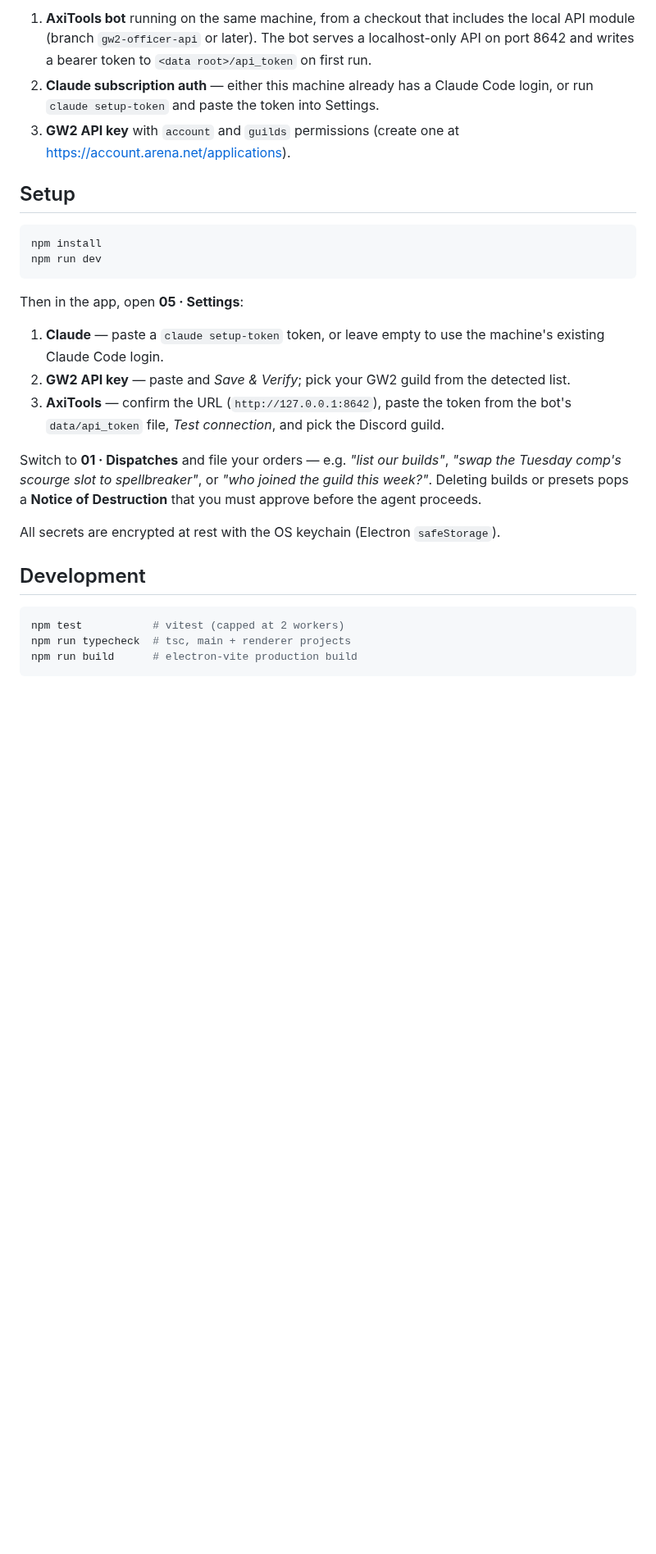
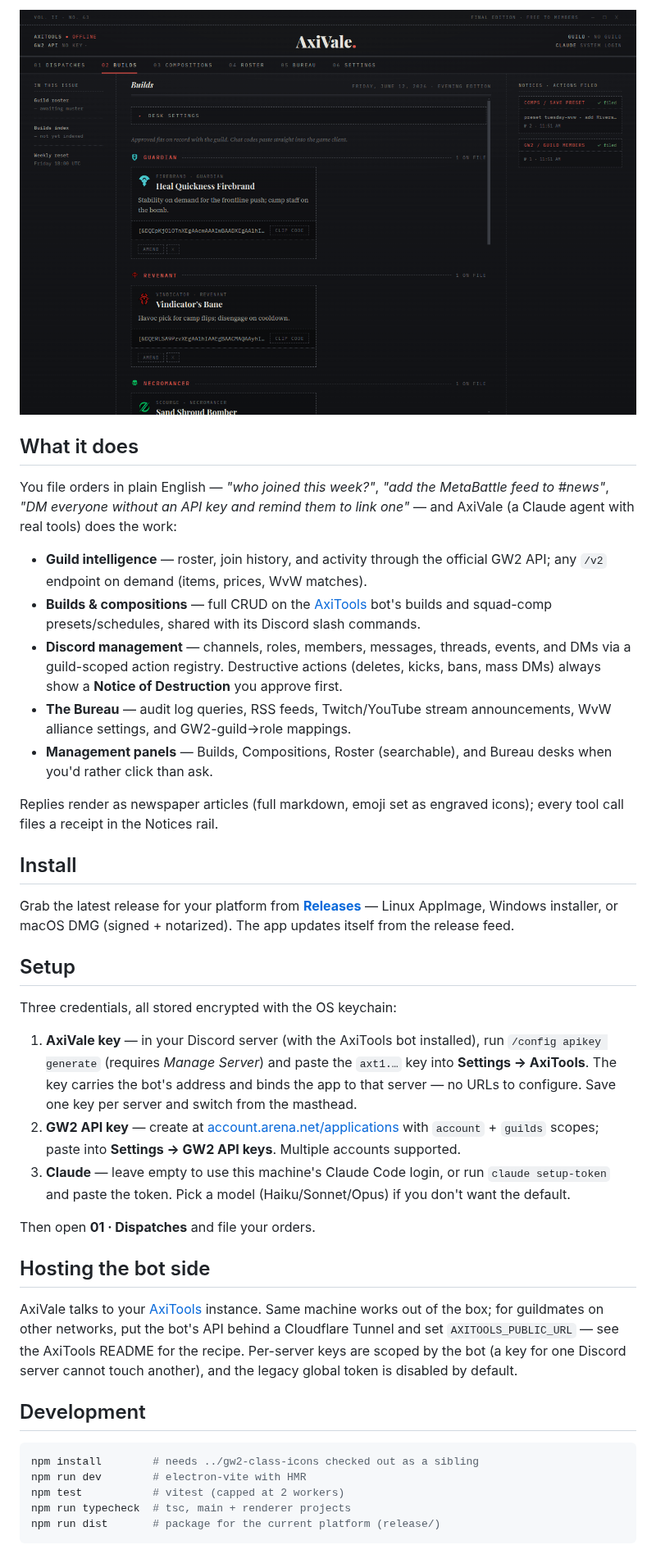
Before and after one commit to darkharasho/axivale, a Markdown page: README.md, the part around one of its changes. Shown at 82% size. Rendered like a GitHub page; pictures changed too: docs/screenshots/builds.png (added); blank space fills up the shorter version.

````diff
--- a/README.md
+++ b/README.md
@@ -14,42 +16,73 @@ renders as a clip-out coupon.
 
-1. **AxiTools bot** running on the same machine, from a checkout that includes
-   the local API module (branch `gw2-officer-api` or later). The bot serves a
-   localhost-only API on port 8642 and writes a bearer token to
-   `<data root>/api_token` on first run.
-2. **Claude subscription auth** — either this machine already has a Claude Code
-   login, or run `claude setup-token` and paste the token into Settings.
-3. **GW2 API key** with `account` and `guilds` permissions
-   (create one at <https://account.arena.net/applications>).
+<p align="center">
+  <img src="docs/screenshots/builds.png" alt="The Build Ledger: builds grouped by profession with class icons and clip-to-clipboard chat codes" width="800" />
+</p>
+
+## What it does
+
+You file orders in plain English — *"who joined this week?"*, *"add the
+MetaBattle feed to #news"*, *"DM everyone without an API key and remind them
+to link one"* — and AxiVale (a Claude agent with real tools) does the work:
+
+- **Guild intelligence** — roster, join history, and activity through the
+  official GW2 API; any `/v2` endpoint on demand (items, prices, WvW matches).
+- **Builds & compositions** — full CRUD on the [AxiTools](https://github.com/darkharasho/axitools)
+  bot's builds and squad-comp presets/schedules, shared with its Discord slash
+  commands.
+- **Discord management** — channels, roles, members, messages, threads,
+  events, and DMs via a guild-scoped action registry. Destructive actions
+  (deletes, kicks, bans, mass DMs) always show a **Notice of Destruction**
+  you approve first.
+- **The Bureau** — audit log queries, RSS feeds, Twitch/YouTube stream
+  announcements, WvW alliance settings, and GW2-guild→role mappings.
+- **Management panels** — Builds, Compositions, Roster (searchable), and
+  Bureau desks when you'd rather click than ask.
+
+Replies render as newspaper articles (full markdown, emoji set as engraved
+icons); every tool call files a receipt in the Notices rail.
+
+## Install
+
+Grab the latest release for your platform from
+[**Releases**](https://github.com/darkharasho/axivale/releases) —
+Linux AppImage, Windows installer, or macOS DMG (signed + notarized).
+The app updates itself from the release feed.
 
 ## Setup
 
-```bash
-npm install
-npm run dev
-```
+Three credentials, all stored encrypted with the OS keychain:
 
-Then in the app, open **05 · Settings**:
+1. **AxiVale key** — in your Discord server (with the AxiTools bot installed),
+   run `/config apikey generate` (requires *Manage Server*) and paste the
+   `axt1.…` key into **Settings → AxiTools**. The key carries the bot's
+   address and binds the app to that server — no URLs to configure. Save one
+   key per server and switch from the masthead.
+2. **GW2 API key** — create at
+   [account.arena.net/applications](https://account.arena.net/applications)
+   with `account` + `guilds` scopes; paste into **Settings → GW2 API keys**.
+   Multiple accounts supported.
+3. **Claude** — leave empty to use this machine's Claude Code login, or run
+   `claude setup-token` and paste the token. Pick a model (Haiku/Sonnet/Opus)
+   if you don't want the default.
 
-1. **Claude** — paste a `claude setup-token` token, or leave empty to use the
-   machine's existing Claude Code login.
-2. **GW2 API key** — paste and *Save & Verify*; pick your GW2 guild from the
-   detected list.
-3. **AxiTools** — confirm the URL (`http://127.0.0.1:8642`), paste the token
-   from the bot's `data/api_token` file, *Test connection*, and pick the
-   Discord guild.
+Then open **01 · Dispatches** and file your orders.
 
-Switch to **01 · Dispatches** and file your orders — e.g. *"list our builds"*,
-*"swap the Tuesday comp's scourge slot to spellbreaker"*, or *"who joined the
-guild this week?"*. Deleting builds or presets pops a **Notice of Destruction**
-that you must approve before the agent proceeds.
+## Hosting the bot side
 
-All secrets are encrypted at rest with the OS keychain (Electron `safeStorage`).
+AxiVale talks to your [AxiTools](https://github.com/darkharasho/axitools)
+instance. Same machine works out of the box; for guildmates on other networks,
+put the bot's API behind a Cloudflare Tunnel and set `AXITOOLS_PUBLIC_URL` —
+see the AxiTools README for the recipe. Per-server keys are scoped by the bot
+(a key for one Discord server cannot touch another), and the legacy global
+token is disabled by default.
 
 ## Development
 
 ```bash
+npm install        # needs ../gw2-class-icons checked out as a sibling
+npm run dev        # electron-vite with HMR
 npm test           # vitest (capped at 2 workers)
 npm run typecheck  # tsc, main + renderer projects
-npm run build      # electron-vite production build
+npm run dist       # package for the current platform (release/)
 ```
 
````
Also changed, not shown: other parts of README.md (+31 -22 lines), docs/screenshots/dispatches.png (added), 3 other files.
